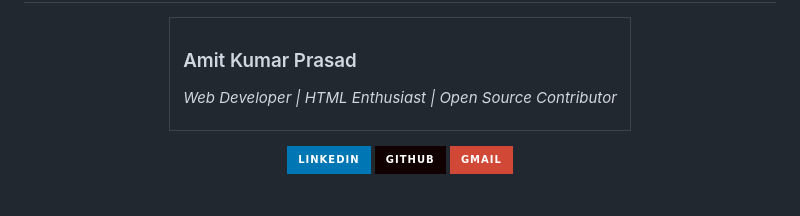
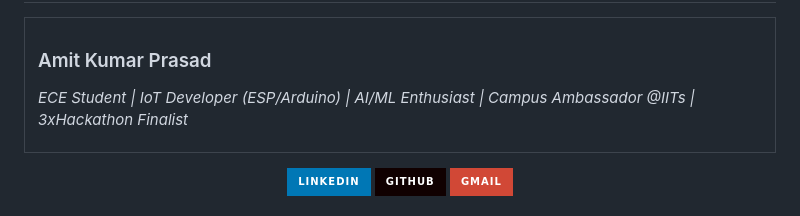
Before and after one commit to AmitKumarPrasad1846/html-complete-course, a Markdown page: README.md, the part around the change. GitHub-like rendering; badges without logos.

Commit message:
Update personal description in README.md

```diff
--- a/README.md
+++ b/README.md
@@ -420,7 +420,7 @@
     <tr>
       <td>
         <h3>Amit Kumar Prasad</h3>
-        <p><i>Web Developer | HTML Enthusiast | Open Source Contributor</i></p>
+        <p><i>ECE Student | IoT Developer (ESP/Arduino) | AI/ML Enthusiast | Campus Ambassador @IITs | 3xHackathon Finalist</i></p>
       </td>
     </tr>
   </table>
```
